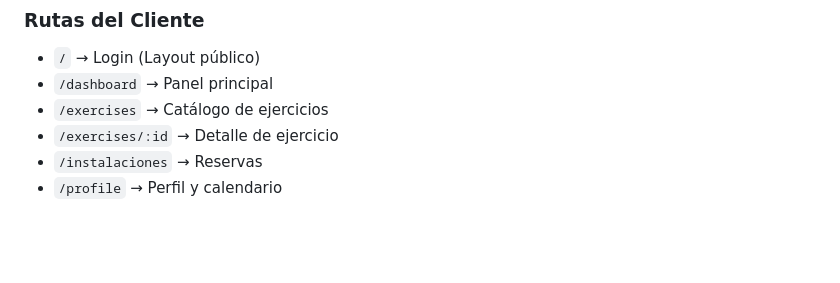
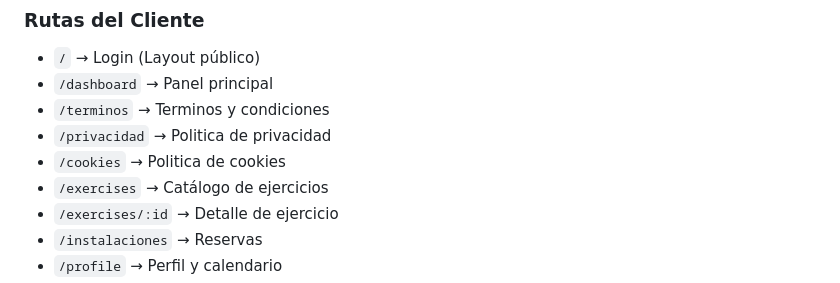
Before and after one commit to dmelero1/tfg-DanielMeleroMiguel, a Markdown page: README.md, the part around the change printed below. GitHub-like rendering; blank space fills up the shorter version.

```diff
--- a/README.md
+++ b/README.md
@@ -98,6 +98,9 @@ npm run dev          # Servidor de desarrollo en puerto 5173
 
 - `/` → Login (Layout público)
 - `/dashboard` → Panel principal
+- `/terminos` → Terminos y condiciones
+- `/privacidad` → Politica de privacidad
+- `/cookies` → Politica de cookies
 - `/exercises` → Catálogo de ejercicios
 - `/exercises/:id` → Detalle de ejercicio
 - `/instalaciones` → Reservas
```
Also changed, not shown: other parts of README.md (+1 -1 lines).
